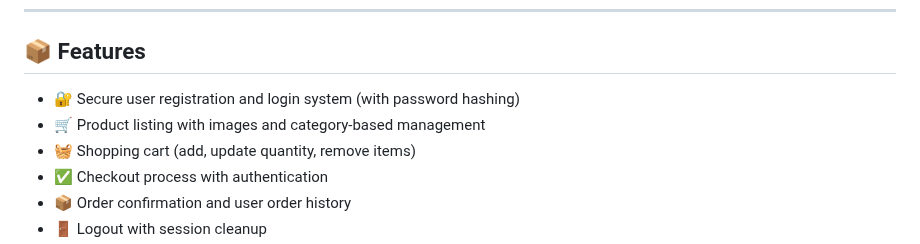
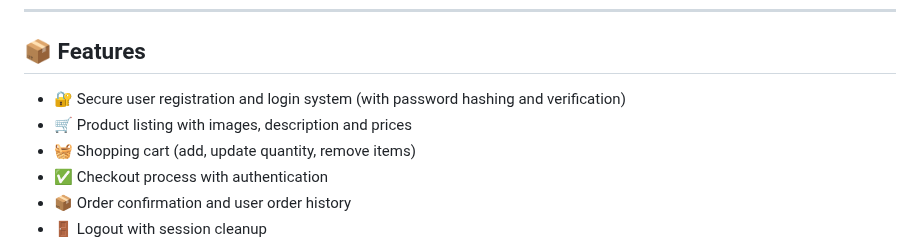
Before and after one commit to john-cojocaru/FixerUpperShop, a Markdown page: README.md, the part around the change. GitHub-like rendering.

```diff
--- a/README.md
+++ b/README.md
@@ -9,8 +9,8 @@ This project is a secure prototype e-commerce website developed for **FixerUpper
 
 ## 📦 Features
 
-- 🔐 Secure user registration and login system (with password hashing)
-- 🛒 Product listing with images and category-based management
+- 🔐 Secure user registration and login system (with password hashing and verification)
+- 🛒 Product listing with images, description and prices
 - 🧺 Shopping cart (add, update quantity, remove items)
 - ✅ Checkout process with authentication
 - 📦 Order confirmation and user order history
```
